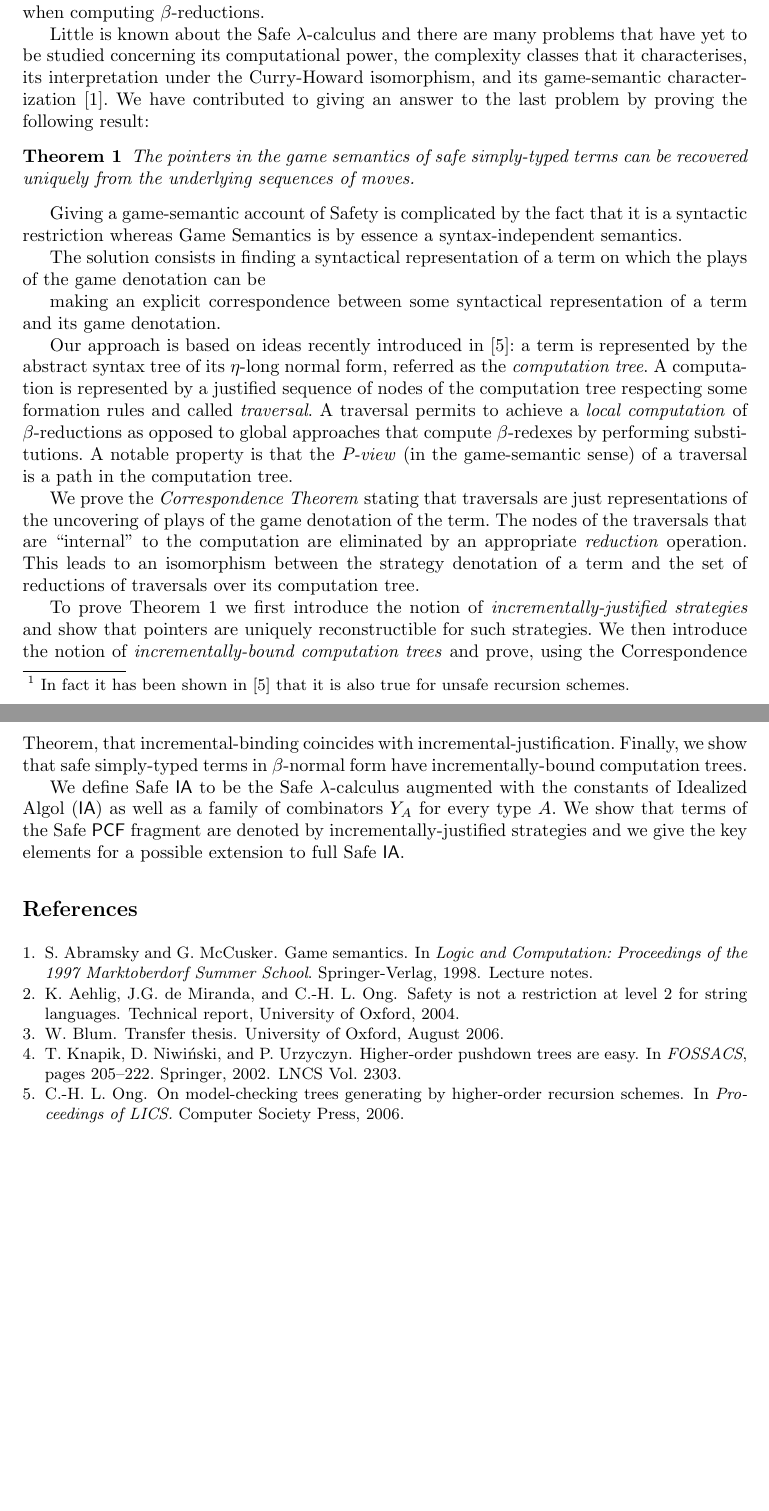
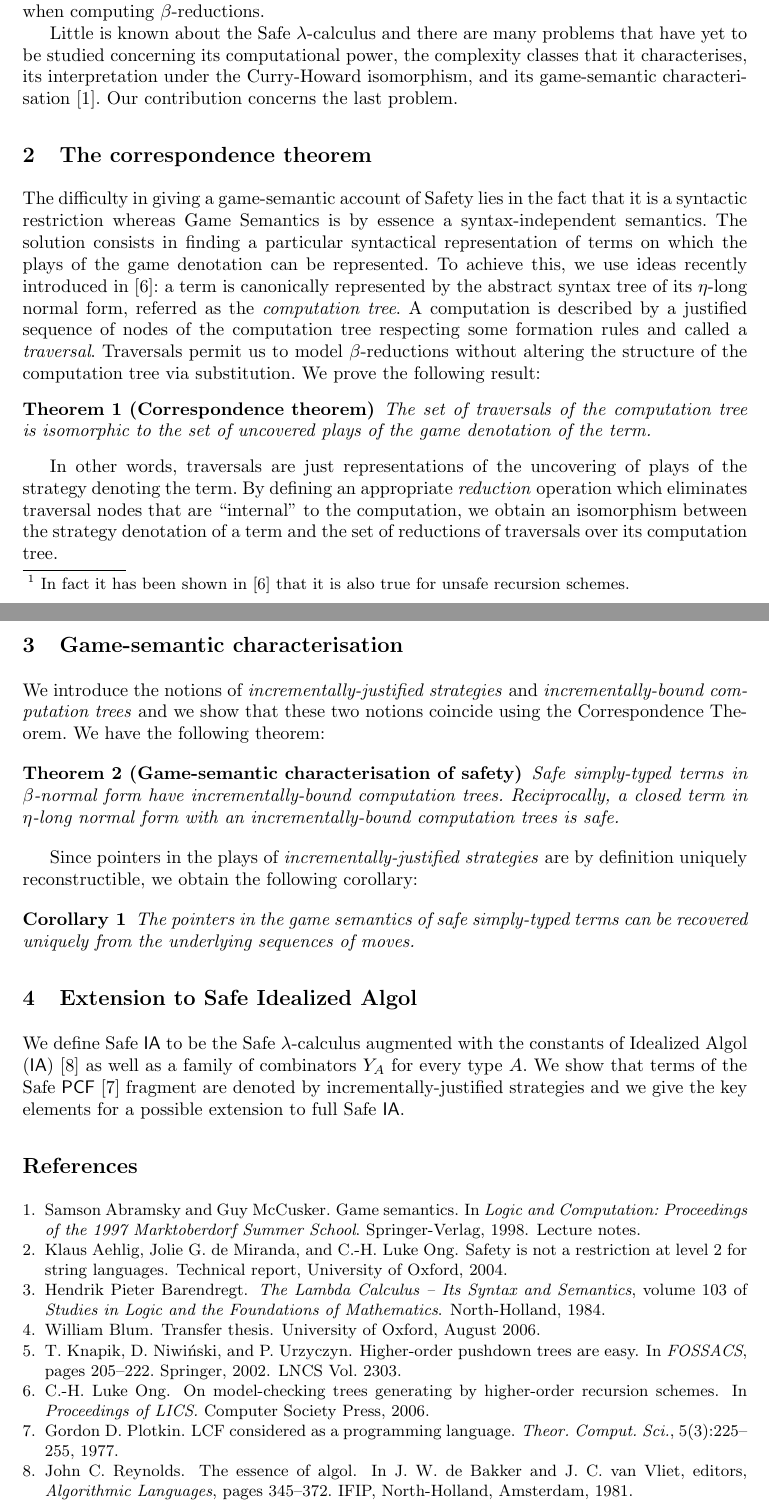
Before and after one commit to blumu/dphil.thesis, a LaTeX document (prgconf2006/camready/prgconf06_camready.tex, which reads prgconf2006/camready/prgconf.bib): two parts of pages 1 and 2 of 2, joined at a grey line, cut so that both start at the same text, the shorter picture padded with empty space. Compiled offline with pdfLaTeX.

Commit message:
git-svn-id: svn://localhost@160 79315eeb-8d0d-0410-b3ce-e36577d3b6d3

```diff
--- a/prgconf2006/camready/prgconf.bib
+++ b/prgconf2006/camready/prgconf.bib
@@ -8,7 +8,7 @@
 
 
 @inproceedings{abramsky:game-semantics-tutorial,
-    author = {S. Abramsky and G. McCusker},
+    author = {Samson Abramsky and Guy McCusker},
     title={Game Semantics},
     booktitle={Logic and Computation: Proceedings of the 1997 Marktoberdorf Summer School},
     publisher={Springer-Verlag},
@@ -17,7 +17,7 @@
 }
 
 @TECHREPORT{safety-mirlong2004,
-  author = {K. Aehlig and J.G. de Miranda and C.-H. L. Ong},
+  author = {Klaus Aehlig and Jolie G. de Miranda and C.-H. Luke Ong},
   title = {Safety is not a restriction at Level 2 for string languages},
   institution = {University of Oxford},
   year = {2004},
@@ -36,10 +36,19 @@
 }
 
 @INPROCEEDINGS{OngLics2006,
-  author = {C.-H. L. Ong},
+  author = {C.-H. Luke Ong},
   title = {On model-checking trees generating by higher-order recursion schemes},
   note = {},
   year = {2006},
   BOOKTITLE = {Proceedings of LICS.},
   publisher = {Computer Society Press},
 }
+
+
+@book{Barendregt84,
+  author  = {Hendrik Pieter Barendregt},
+  title   = {{The Lambda Calculus -- Its Syntax and Semantics}},
+  publisher = {North-Holland},
+  year    = 1984,
+  volume  = {103},
+  series  = {Studies in Logic and the Foundations of Mathematics},
@@ -45,0 +61,6 @@
+  title = {{LCF} Considered as a Programming Language.},
+  journal = {Theor. Comput. Sci.},
+  year = {1977},
+  volume = {5},
+  pages = {225-255},
+  number = {3},
@@ -45,0 +72,10 @@
+  title = {The Essence of ALGOL},
+  booktitle = {Algorithmic Languages},
+  publisher = {IFIP, North-Holland},
+  year = {1981},
+  editor = {J. W. de Bakker and J. C. van Vliet},
+  pages = {345-372},
+  address = {Amsterdam},
+  annote = {Principles behind ALGOL. 29 references.},
+  key = {Reynolds}
+}
--- a/prgconf2006/camready/prgconf06_camready.tex
+++ b/prgconf2006/camready/prgconf06_camready.tex
@@ -1,9 +1,7 @@
 \documentstyle{ouclprgsc}
 
-\newcommand\ialgol{\textsf{IA}}
-\newcommand\pcf{\textsf{PCF}}
 \newtheorem{thm}{Theorem}
-\pagestyle{empty}
+\newtheorem{cor}{Corollary}
 
 \begin{document}
 
@@ -36,3 +28,0 @@ homogeneous \cite{blumtransfer}. A noteworthy feature of the Safe
-$\lambda$-calculus is that no variable capture can occur when
-performing substitution and therefore it is unnecessary to rename
-variables when computing $\beta$-reductions.
@@ -39,63 +35,82 @@ variables when computing $\beta$-reductions.
+of the Safe $\lambda$-calculus is that no variable capture can occur
+when performing substitution and therefore it is unnecessary to
+rename variables when computing $\beta$-reductions.
 
 Little is known about the Safe $\lambda$-calculus and there are many
  problems that have yet to be studied concerning its
 computational power, the complexity classes that it characterises,
 its interpretation under the Curry-Howard isomorphism, and its
-game-semantic characterization
-\cite{abramsky:game-semantics-tutorial}. We have contributed to
-giving an answer to the last problem by proving the following
-result:
-\begin{thm}
-\label{thm:safeptrrecover} The pointers in the game semantics of
+game-semantic characterisation
+\cite{abramsky:game-semantics-tutorial}. Our contribution concerns
+the last problem.
+
+\section{The correspondence theorem}
+
+The difficulty in giving a game-semantic account of Safety lies in
+the fact that it is a syntactic restriction whereas Game Semantics
+is by essence a syntax-independent semantics. The solution consists
+in finding a particular syntactical representation of terms on which
+the plays of the game denotation can be represented.
+ To achieve
+this, we use ideas recently introduced in \cite{OngLics2006}: a term
+is canonically represented by the abstract syntax tree of its
+$\eta$-long normal form, referred as the \emph{computation tree}. A
+computation is described by a justified sequence of nodes of the
+computation tree respecting some formation rules and called a
+\emph{traversal}. Traversals permit us to model $\beta$-reductions
+without altering the structure of the computation tree via
+substitution.
+%
+%A notable property is that the \emph{P-view} (in the game-semantic
+%sense) of a traversal is a path in the computation tree.
+%
+We prove the following result:
+\begin{thm}[Correspondence theorem]
+\label{thm:corresp} The set of traversals of the computation tree is
+isomorphic to the set of uncovered plays of the game denotation of
+the term.
+\end{thm}
+
+In other words, traversals are just representations of the
+uncovering of plays of the strategy denoting the term. By defining
+an appropriate \emph{reduction} operation which eliminates traversal
+nodes that are ``internal'' to the computation, we obtain an
+isomorphism between the strategy denotation of a term and the set of
+reductions of traversals over its computation tree.
+
+\section{Game-semantic characterisation}
+
+We introduce the notions of \emph{incrementally-justified
+strategies} and \emph{incrementally-bound computation trees} and we
+show that these two notions coincide using the Correspondence
+Theorem. We have the following theorem:
+
+\begin{thm}[Game-semantic characterisation of safety]
+\label{thm:gamesem_charact} Safe simply-typed terms in
+$\beta$-normal form have incrementally-bound computation trees.
+Reciprocally, a closed term in $\eta$-long normal form with an
+incrementally-bound computation trees is safe.
+\end{thm}
+
+Since pointers in the plays of \emph{incrementally-justified
+strategies} are by definition uniquely reconstructible, we obtain
+the following corollary:
+
+\begin{cor}
+\label{cor:safeptrrecover} The pointers in the game semantics of
 safe simply-typed terms can be recovered uniquely from the
 underlying sequences of moves.
-\end{thm}
+\end{cor}
 
-Giving a game-semantic account of Safety is complicated by the fact
-that it is a syntactic restriction whereas Game Semantics is by
-essence a syntax-independent semantics.
+\section{Extension to Safe Idealized Algol}
 
-The solution consists in finding a syntactical representation of a
-term on which the plays of the game denotation can be
-
-making an explicit correspondence between some syntactical
-representation of a term and its game denotation.
-
- Our approach is
-based on ideas recently introduced in \cite{OngLics2006}: a term is
-represented by the abstract syntax tree of its $\eta$-long normal
-form, referred as the \emph{computation tree}. A computation is
-represented by a justified sequence of nodes of the computation tree
-respecting some formation rules and called \emph{traversal}. A
-traversal permits to achieve a \emph{local computation} of
-$\beta$-reductions as opposed to global approaches that compute
-$\beta$-redexes by performing substitutions. A notable property is
-that the \emph{P-view} (in the game-semantic sense) of a traversal
-is a path in the computation tree.
-
-We prove the \emph{Correspondence Theorem} stating that traversals
-are just representations of the uncovering of plays of the game
-denotation of the term. The nodes of the traversals that are
-``internal'' to the computation are eliminated by an appropriate
-\emph{reduction} operation. This leads to an isomorphism between the
-strategy denotation of a term and the set of reductions of
-traversals over its computation tree.
-
-To prove Theorem \ref{thm:safeptrrecover} we first introduce the
-notion of \emph{incrementally-justified strategies} and show that
-pointers are uniquely reconstructible for such strategies. We then
-introduce the notion of \emph{incrementally-bound computation trees}
-and prove, using the Correspondence Theorem, that
-incremental-binding coincides with incremental-justification.
-Finally, we show that safe simply-typed terms in $\beta$-normal form
-have incrementally-bound computation trees.
-
-We define Safe \ialgol\ to be the Safe $\lambda$-calculus augmented
-with the constants of Idealized Algol (\ialgol) as well as a family
-of combinators $Y_A$ for every type $A$. We show that terms of the
-Safe \pcf\ fragment are denoted by incrementally-justified
-strategies and we give the key elements for a possible extension to
-full Safe \ialgol.
+We define Safe \textsf{IA} to be the Safe $\lambda$-calculus
+augmented with the constants of Idealized Algol (\textsf{IA})
+\cite{Reynolds81} as well as a family of combinators $Y_A$ for every
+type $A$. We show that terms of the Safe \textsf{PCF}
+\cite{DBLP:journals/tcs/Plotkin77} fragment are denoted by
+incrementally-justified strategies and we give the key elements for
+a possible extension to full Safe \textsf{IA}.
 
 \bibliographystyle{plain}
 \bibliography{prgconf}
```
Also changed, not shown: prgconf2006/camready/prgconf.bib (13 more changed lines), prgconf2006/camready/prgconf06_camready.tex (19 more changed lines).
